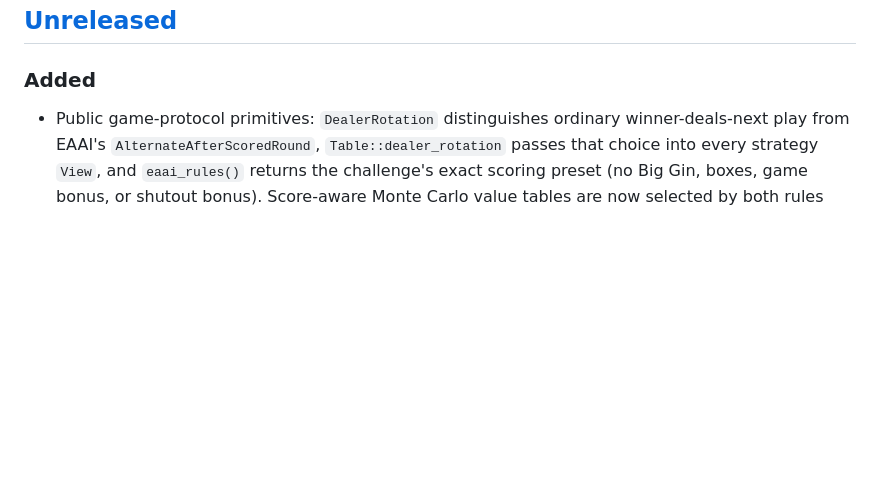
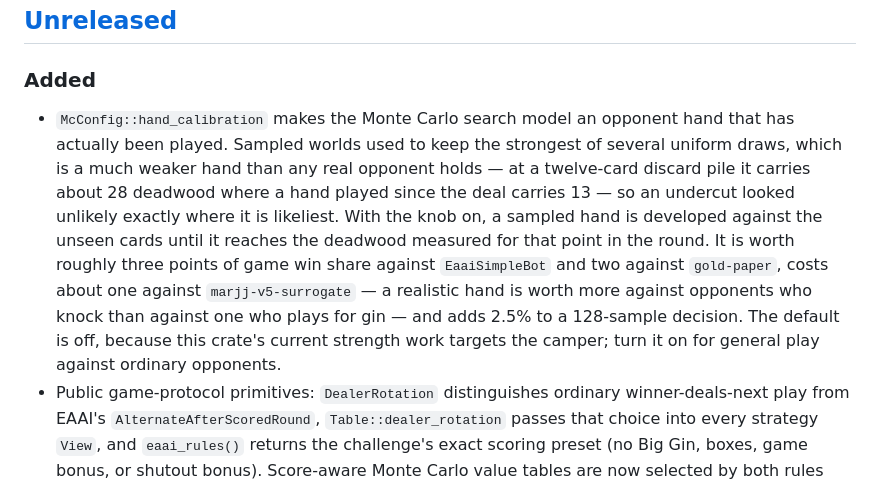
Before and after one commit to jdh8/gin-rummy-engine, a Markdown page: CHANGELOG.md, the part around the change. GitHub-like rendering; blank space fills up the shorter version.

```diff
--- a/CHANGELOG.md
+++ b/CHANGELOG.md
@@ -9,6 +9,21 @@ and this project adheres to [Semantic Versioning](https://semver.org/spec/v2.0.0
 
 ### Added
 
+- `McConfig::hand_calibration` makes the Monte Carlo search model an
+  opponent hand that has actually been played.  Sampled worlds used to
+  keep the strongest of several uniform draws, which is a much weaker
+  hand than any real opponent holds — at a twelve-card discard pile it
+  carries about 28 deadwood where a hand played since the deal carries
+  13 — so an undercut looked unlikely exactly where it is likeliest.
+  With the knob on, a sampled hand is developed against the unseen cards
+  until it reaches the deadwood measured for that point in the round.
+  It is worth roughly three points of game win share against
+  `EaaiSimpleBot` and two against `gold-paper`, costs about one against
+  `marjj-v5-surrogate` — a realistic hand is worth more against
+  opponents who knock than against one who plays for gin — and adds 2.5%
+  to a 128-sample decision.  The default is off, because this crate's
+  current strength work targets the camper; turn it on for general play
+  against ordinary opponents.
 - Public game-protocol primitives: `DealerRotation` distinguishes ordinary
   winner-deals-next play from EAAI's
   `AlternateAfterScoredRound`, `Table::dealer_rotation` passes that choice
```
Also changed, not shown: docs/marjj-parity-design.md (+14 -2 lines), docs/marjj-parity-plan.md (+38 -2 lines).
